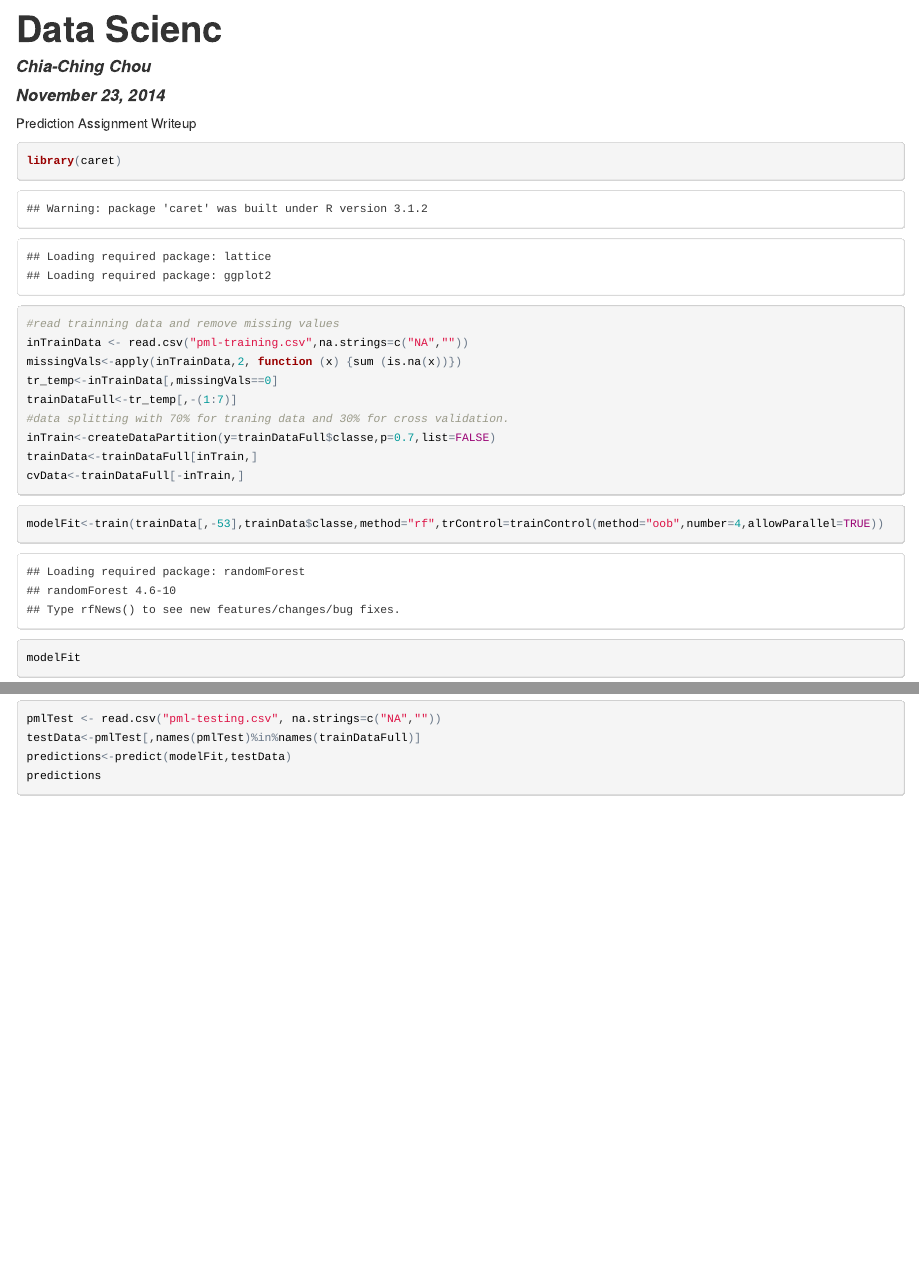
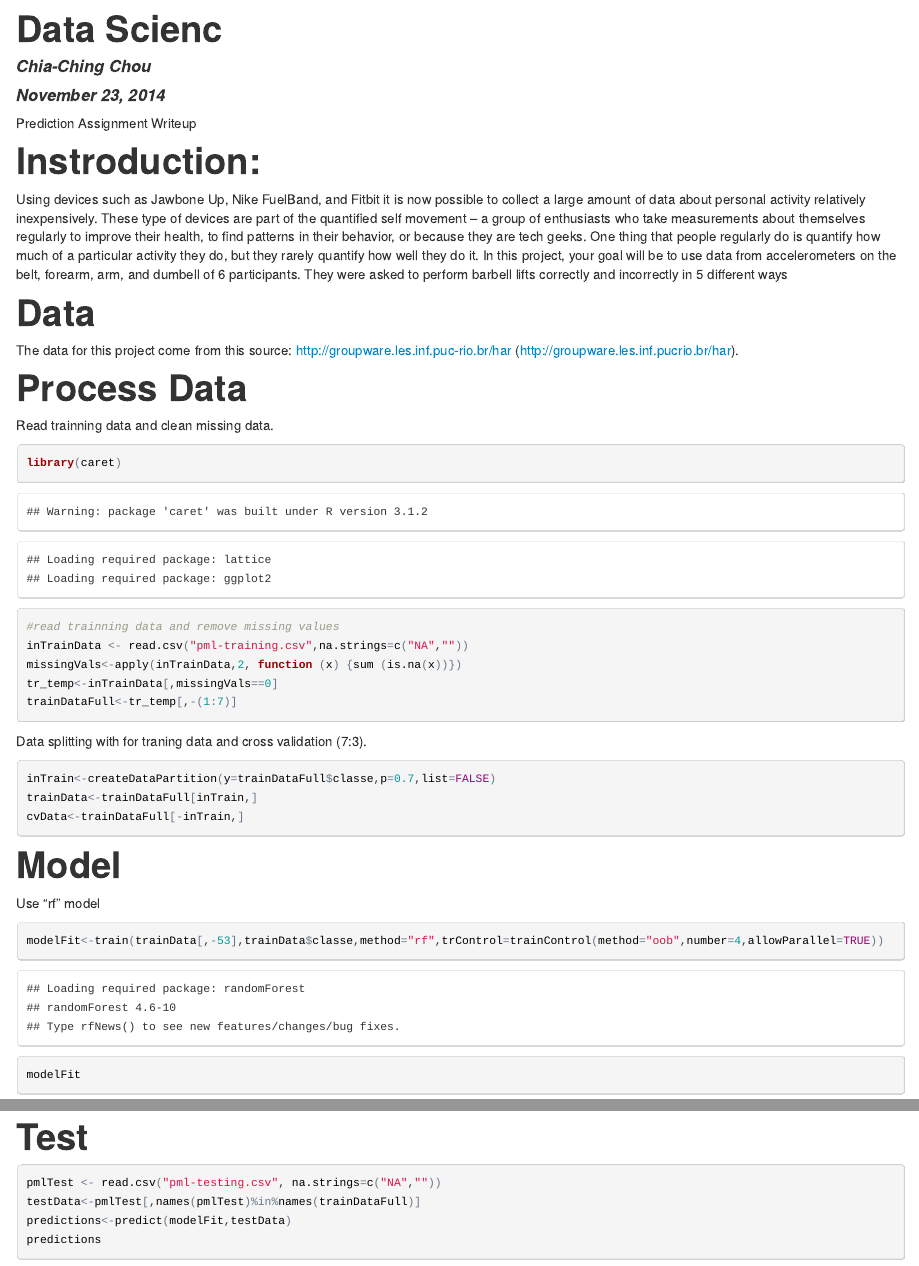
Before and after one commit to chadchouGitHub/MachineLearing, an R Markdown document (MachineLearingAssignment.Rmd): the page in a window 1100 px wide, from its top, and a second part further down, joined at a grey line. The pictures show the output file MachineLearingAssignment.html that the author committed with the source, opened offline.

Commit message:
Update1
Up date1

````diff
--- a/MachineLearingAssignment.Rmd
+++ b/MachineLearingAssignment.Rmd
@@ -8,11 +8,17 @@ output:
 ---
 Prediction Assignment Writeup
 
-#
+#Instroduction:
+
+Using devices such as Jawbone Up, Nike FuelBand, and Fitbit it is now possible to collect a large amount of data about personal activity relatively inexpensively. These type of devices are part of the quantified self movement – a group of enthusiasts who take measurements about themselves regularly to improve their health, to find patterns in their
+behavior, or because they are tech geeks. One thing that people regularly do is quantify how much of a particular activity they do, but they rarely quantify how well they do it. In this project, your goal will be to use data from accelerometers on the belt, forearm, arm, and dumbell of 6 participants. They were asked to perform barbell lifts correctly and incorrectly in 5 different ways
 
 
+#Data
+The data for this project come from this source: http://groupware.les.inf.puc-rio.br/har (http://groupware.les.inf.pucrio.br/har).
 
-
+#Process Data
+Read trainning data and clean missing data.
 ```{r}
 library(caret)
 #read trainning data and remove missing values
@@ -20,14 +26,18 @@ inTrainData <- read.csv("pml-training.csv",na.strings=c("NA",""))
 missingVals<-apply(inTrainData,2, function (x) {sum (is.na(x))})
 tr_temp<-inTrainData[,missingVals==0]
 trainDataFull<-tr_temp[,-(1:7)]
-#data splitting with 70% for traning data and 30% for cross validation.
+```
+
+Data splitting with for traning data and cross validation (7:3).
+```{r}
 inTrain<-createDataPartition(y=trainDataFull$classe,p=0.7,list=FALSE)
 trainData<-trainDataFull[inTrain,]
 cvData<-trainDataFull[-inTrain,]
 
 ```
 
-
+#Model
+Use "rf" model
 
 ```{r}
 modelFit<-train(trainData[,-53],trainData$classe,method="rf",trControl=trainControl(method="oob",number=4,allowParallel=TRUE))
@@ -41,3 +54,4 @@ confusionMatrix(cv_predictions,cvData$classe)
+#Test
 
 ```{r}
 pmlTest <- read.csv("pml-testing.csv", na.strings=c("NA",""))
````
Also changed, not shown: MachineLearingAssignment.html, MachineLearingAssignment.md, MachineLearingAssignment.Rmd (3 more changed lines).
